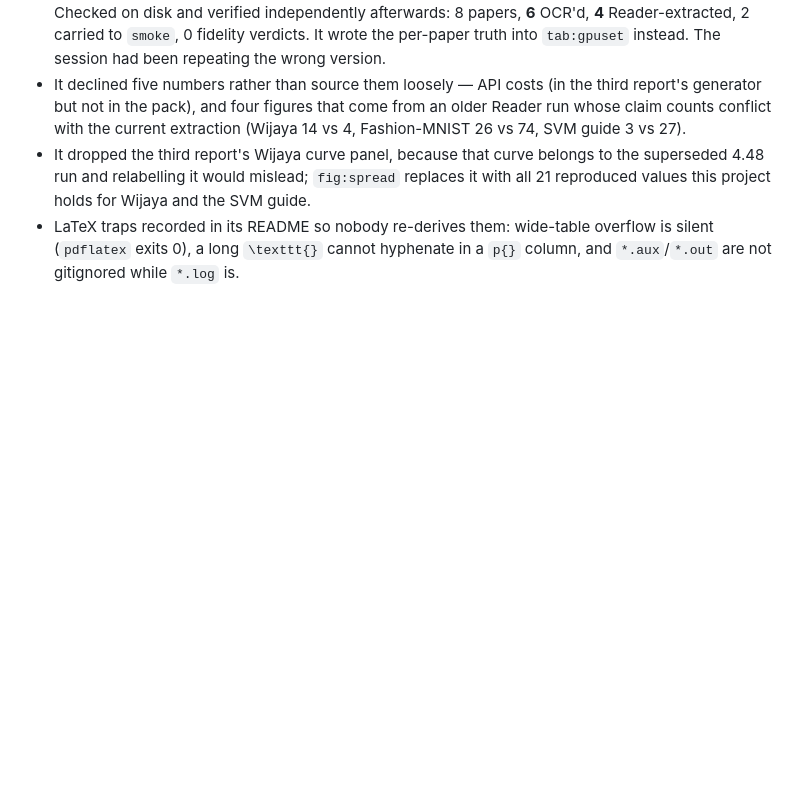
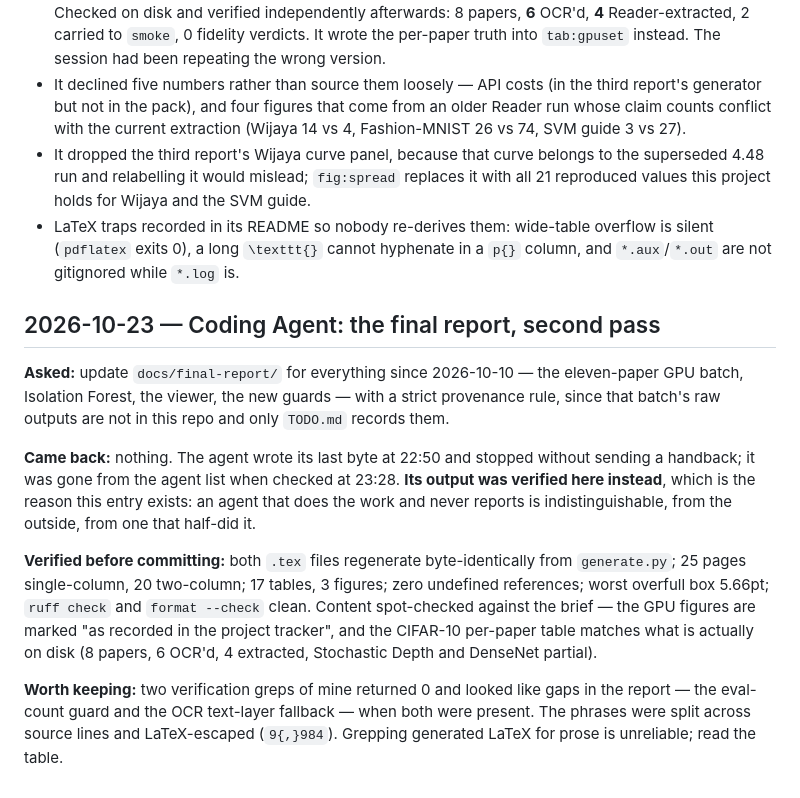
Before and after one commit to EngincanVaran/ReproBot, a Markdown page: docs/agent-log.md, the part around the change. Rendered like a GitHub page; blank space fills up the shorter version.

Commit message:
Log the second final-report delegation, and that it never reported back
Co-Authored-By: Claude Opus 5 <noreply@anthropic.com>

```diff
--- a/docs/agent-log.md
+++ b/docs/agent-log.md
@@ -1270,3 +1270,26 @@ usable number and an explicit rule: nothing not in the pack or a file it names g
 - LaTeX traps recorded in its README so nobody re-derives them: wide-table overflow is
   silent (`pdflatex` exits 0), a long `\texttt{}` cannot hyphenate in a `p{}` column, and
   `*.aux`/`*.out` are not gitignored while `*.log` is.
+
+## 2026-10-23 — Coding Agent: the final report, second pass
+
+**Asked:** update `docs/final-report/` for everything since 2026-10-10 — the eleven-paper GPU
+batch, Isolation Forest, the viewer, the new guards — with a strict provenance rule, since
+that batch's raw outputs are not in this repo and only `TODO.md` records them.
+
+**Came back:** nothing. The agent wrote its last byte at 22:50 and stopped without sending a
+handback; it was gone from the agent list when checked at 23:28. **Its output was verified
+here instead**, which is the reason this entry exists: an agent that does the work and never
+reports is indistinguishable, from the outside, from one that half-did it.
+
+**Verified before committing:** both `.tex` files regenerate byte-identically from
+`generate.py`; 25 pages single-column, 20 two-column; 17 tables, 3 figures; zero undefined
+references; worst overfull box 5.66pt; `ruff check` and `format --check` clean. Content
+spot-checked against the brief — the GPU figures are marked "as recorded in the project
+tracker", and the CIFAR-10 per-paper table matches what is actually on disk (8 papers,
+6 OCR'd, 4 extracted, Stochastic Depth and DenseNet partial).
+
+**Worth keeping:** two verification greps of mine returned 0 and looked like gaps in the
+report — the eval-count guard and the OCR text-layer fallback — when both were present. The
+phrases were split across source lines and LaTeX-escaped (`9{,}984`). Grepping generated
+LaTeX for prose is unreliable; read the table.
```
